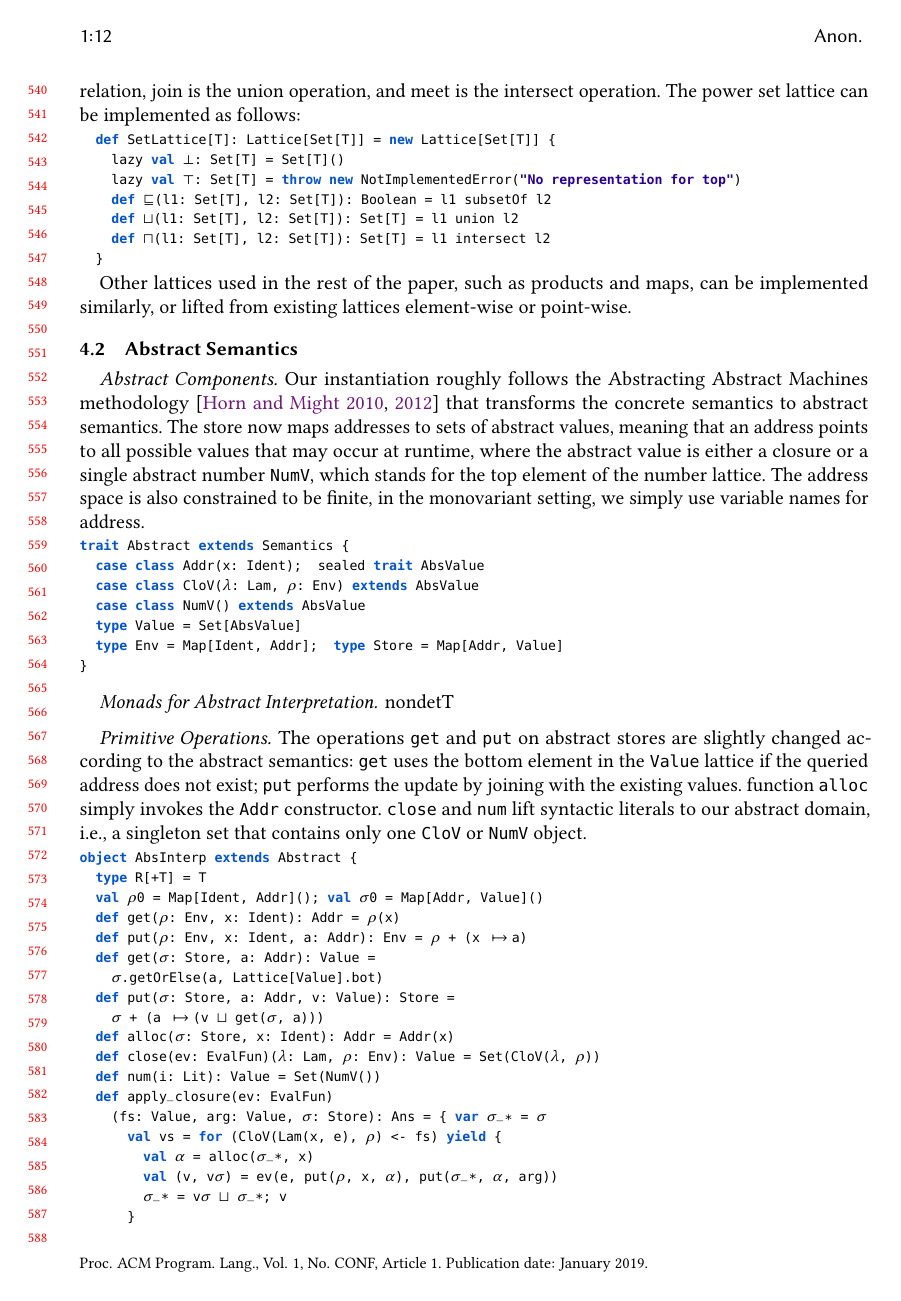
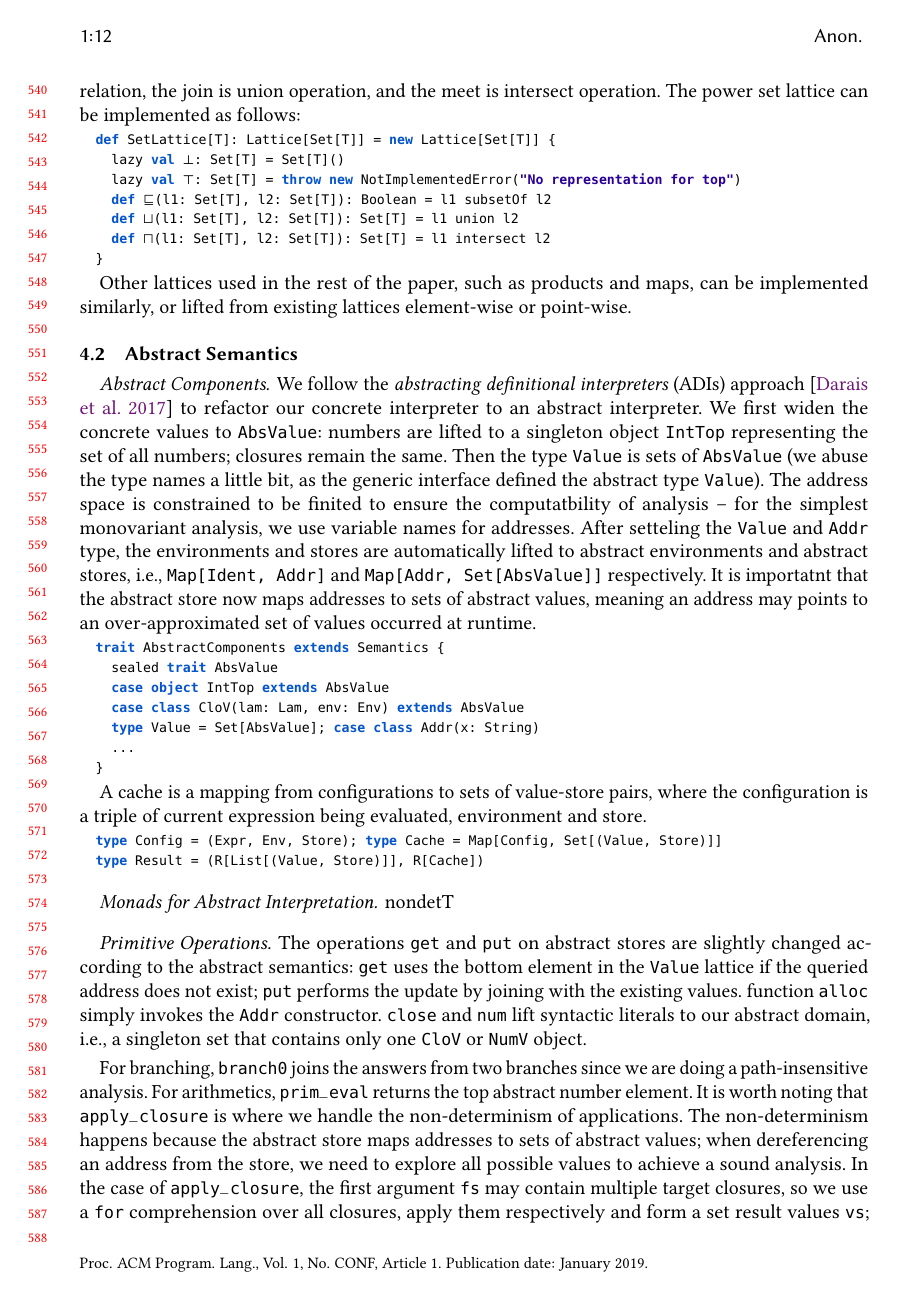
Before and after one commit to Generative-Program-Analysis/GenSym, a LaTeX paper (paper/paper.tex, which reads paper/40_absinterp.tex): page 12 of 26. Compiled offline with pdfLaTeX.

Commit message:
paper writing

```diff
--- a/paper/40_absinterp.tex
+++ b/paper/40_absinterp.tex
@@ -57,23 +57,40 @@ implemented similarly, or lifted from existing lattices element-wise or point-wi
 
 \paragraph{Abstract Components}
 
-Our instantiation roughly follows the Abstracting Abstract Machines methodology
-\cite{DBLP:conf/icfp/HornM10, DBLP:journals/jfp/HornM12} that transforms the
-concrete semantics to abstract semantics. The store now maps addresses to sets
-of abstract values, meaning that an address points to all possible values that
-may occur at runtime, where the abstract value is either a closure or a single
-abstract number \texttt{NumV}, which stands for the top element of the number
-lattice. The address space is also constrained to be finite, in the monovariant
-setting, we simply use variable names for address.
+% \cite{DBLP:conf/icfp/HornM10, DBLP:journals/jfp/HornM12}
+
+We follow the \textit{abstracting definitional interpreters} (ADIs) approach
+\cite{DBLP:journals/pacmpl/DaraisLNH17} to refactor our concrete interpreter to
+an abstract interpreter. We first widen the concrete values to @AbsValue@: numbers
+are lifted to a singleton object @IntTop@ representing the set of all numbers;
+closures remain the same. Then the type @Value@ is sets of @AbsValue@ (we abuse
+the type names a little bit, as the generic interface defined the abstract type
+@Value@).
+The address space is constrained to be finited to ensure the computatbility of
+analysis -- for the simplest monovariant analysis, we use variable names for
+addresses. After setteling the @Value@ and @Addr@ type, the environments and
+stores are automatically lifted to abstract environments and abstract stores,
+i.e., @Map[Ident, Addr]@ and @Map[Addr, Set[AbsValue]]@ respectively.
+It is importatnt that the abstract store now maps addresses to sets of abstract
+values, meaning an address may points to an over-approximated set of values
+occurred at runtime.
 
 \begin{lstlisting}
-trait Abstract extends Semantics {
-  case class Addr(x: Ident);  sealed trait AbsValue
-  case class CloV($\lambda$: Lam, $\rho$: Env) extends AbsValue
-  case class NumV() extends AbsValue
-  type Value = Set[AbsValue]
-  type Env = Map[Ident, Addr];  type Store = Map[Addr, Value]
-}
+  trait AbstractComponents extends Semantics {
+    sealed trait AbsValue
+    case object IntTop extends AbsValue
+    case class CloV(lam: Lam, env: Env) extends AbsValue
+    type Value = Set[AbsValue]; case class Addr(x: String)
+    ...
+  }
+\end{lstlisting}
+
+A cache is a mapping from configurations to sets of value-store pairs, where the
+configuration is a triple of current expression being evaluated, environment and store.
+
+\begin{lstlisting}
+  type Config = (Expr, Env, Store); type Cache = Map[Config, Set[(Value, Store)]]
+  type Result = (R[List[(Value, Store)]], R[Cache])
 \end{lstlisting}
 
 \paragraph{Monads for Abstract Interpretation} nondetT
@@ -89,20 +106,3 @@ i.e., a singleton set that contains only one \texttt{CloV} or \texttt{NumV}
 object.
 
 \begin{lstlisting}
-object AbsInterp extends Abstract {
-  type R[+T] = T
-  val $\rho$0 = Map[Ident, Addr]();  val $\sigma$0 = Map[Addr, Value]()
-  def get($\rho$: Env, x: Ident): Addr = $\rho$(x)
-  def put($\rho$: Env, x: Ident, a: Addr): Env = $\rho$ + (x -> a)
-  def get($\sigma$: Store, a: Addr): Value =
-    $\sigma$.getOrElse(a, Lattice[Value].bot)
-  def put($\sigma$: Store, a: Addr, v: Value): Store =
-    $\sigma$ + (a -> (v $\sqcup$ get($\sigma$, a)))
-  def alloc($\sigma$: Store, x: Ident): Addr = Addr(x)
-  def close(ev: EvalFun)($\lambda$: Lam, $\rho$: Env): Value = Set(CloV($\lambda$, $\rho$))
-  def num(i: Lit): Value = Set(NumV())
-  def apply_closure(ev: EvalFun)
-    (fs: Value, arg: Value, $\sigma$: Store): Ans = { var $\sigma$_* = $\sigma$
-      val vs = for (CloV(Lam(x, e), $\rho$) <- fs) yield {
-        val $\alpha$ = alloc($\sigma$_*, x)
-        val (v, v$\sigma$) = ev(e, put($\rho$, x, $\alpha$), put($\sigma$_*, $\alpha$, arg))
```
Also changed, not shown: paper/20_prelim.tex (+32 -23 lines), paper/30_stageconc.tex (+7 -6 lines), paper/40_absinterp.tex (48 more changed lines).
